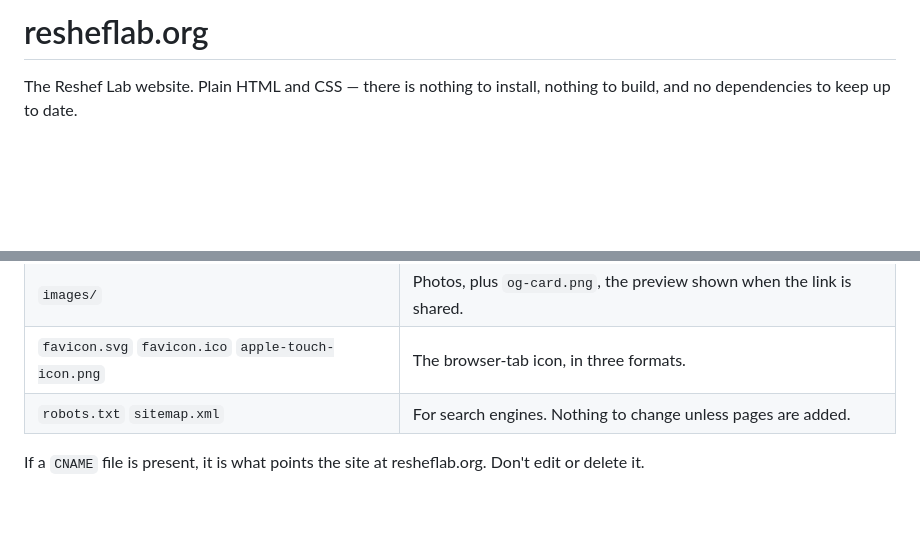
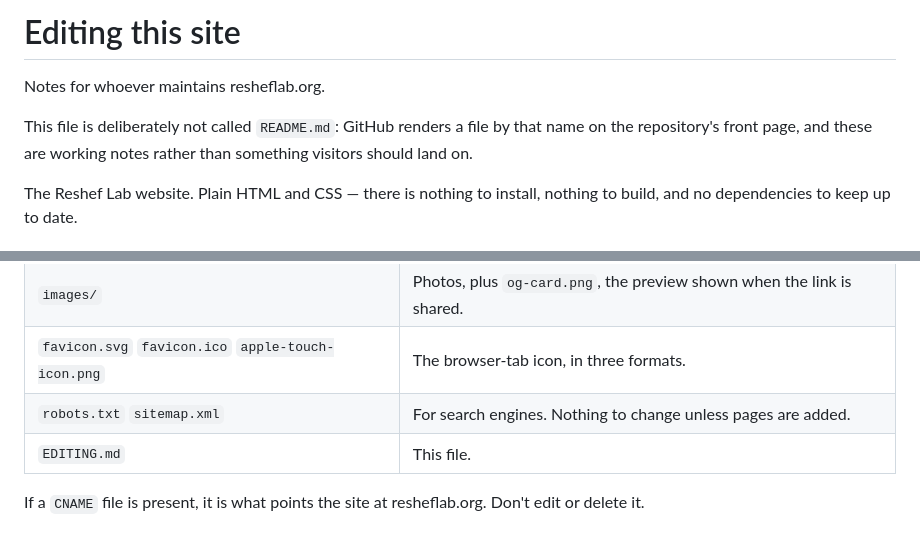
Before and after one commit to resheflab/resheflab.github.io, a Markdown page: EDITING.md, 2 parts joined by grey strips. Rendered like a GitHub page; blank space fills up the shorter version.

Commit message:
Rename README.md so it stops fronting the repository
GitHub renders README.md on the repository's front page, so anyone visiting
the repo landed on instructions for editing the site. The notes are still
worth keeping and are still tracked, since the point of them is that
whoever maintains this in a few years can find them; they just live under a
name GitHub does not render.

Co-Authored-By: Claude Opus 5 <noreply@anthropic.com>

```diff
--- a/README.md
+++ b/EDITING.md
@@ -1,4 +1,10 @@
-# resheflab.org
+# Editing this site
+
+Notes for whoever maintains resheflab.org.
+
+This file is deliberately not called `README.md`: GitHub renders a file by
+that name on the repository's front page, and these are working notes rather
+than something visitors should land on.
 
 The Reshef Lab website. Plain HTML and CSS — there is nothing to install,
 nothing to build, and no dependencies to keep up to date.
@@ -18,6 +24,7 @@ minute or two. That's the whole process.
 | `images/` | Photos, plus `og-card.png`, the preview shown when the link is shared. |
 | `favicon.svg` `favicon.ico` `apple-touch-icon.png` | The browser-tab icon, in three formats. |
 | `robots.txt` `sitemap.xml` | For search engines. Nothing to change unless pages are added. |
+| `EDITING.md` | This file. |
 
 If a `CNAME` file is present, it is what points the site at resheflab.org.
 Don't edit or delete it.
```
